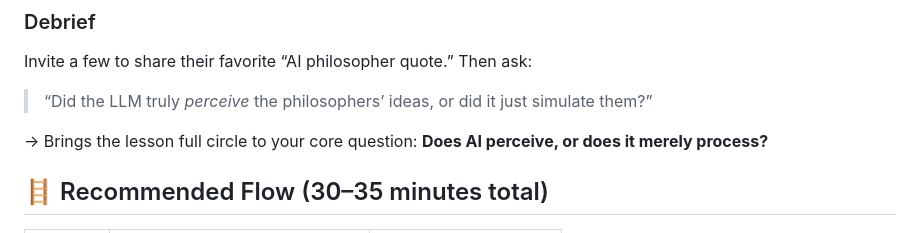
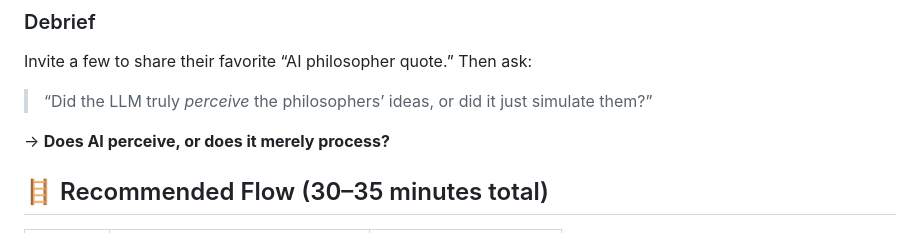
Before and after one commit to digitalideation/hslu-ki-h2501, a Markdown page: content/session01_03_04.md, the part around the change. Rendered like a GitHub page.

Commit message:
Fix some text

```diff
--- a/content/session01_03_04.md
+++ b/content/session01_03_04.md
@@ -150,8 +150,7 @@ Then ask:
 
 > “Did the LLM truly _perceive_ the philosophers’ ideas, or did it just simulate them?”
 
-→ Brings the lesson full circle to your core question:
-**Does AI perceive, or does it merely process?**
+→ **Does AI perceive, or does it merely process?**
 
 ## 🪜 Recommended Flow (30–35 minutes total)
 
```
